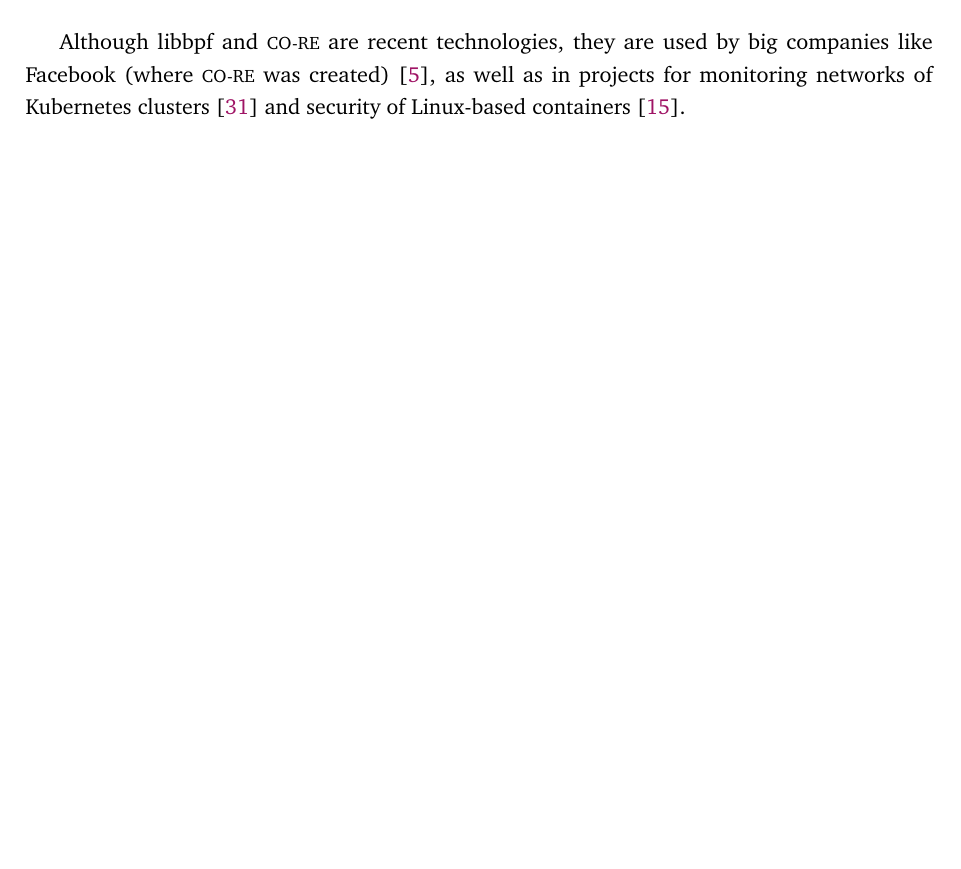
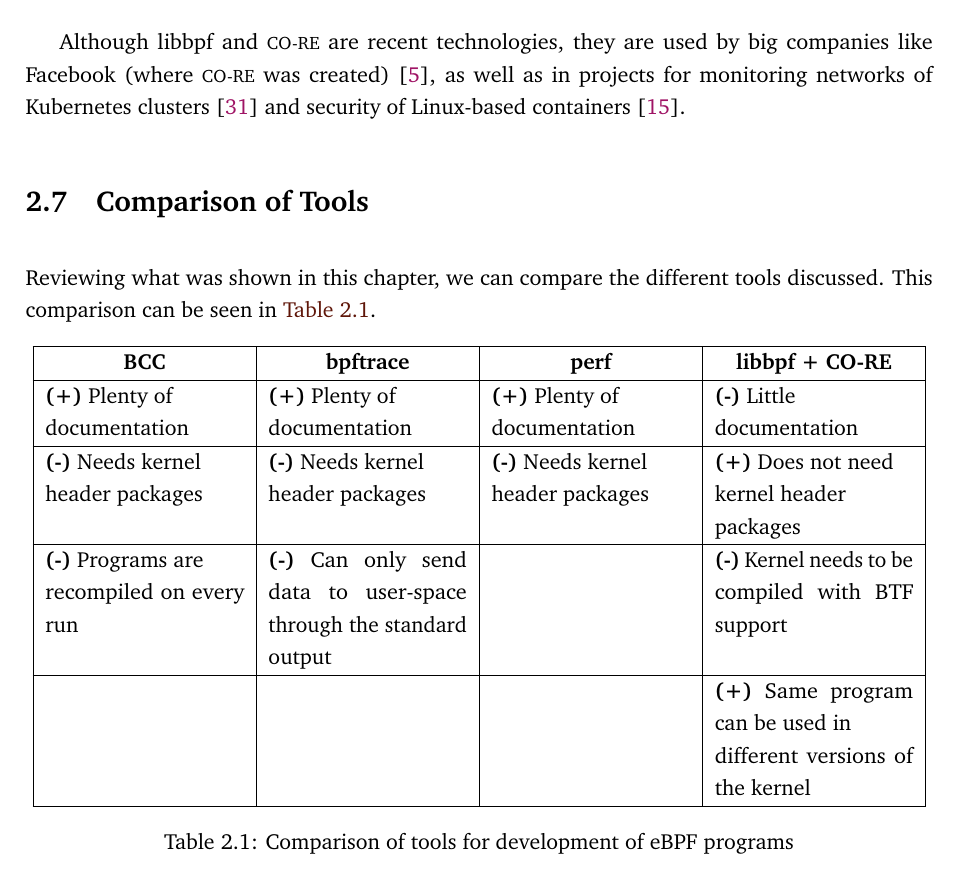
Before and after one commit to PillTime/thesis, a LaTeX thesis (latex/thesis.tex, which reads latex/chap-related.tex, latex/upthesis.sty): part of page 29 of 59 before the commit and part of page 33 of 63 after it, cut so that both start at the same text, the shorter picture padded with empty space. Compiled offline with pdfLaTeX.

Commit message:
add comparison in related chapter

```diff
--- a/latex/chap-related.tex
+++ b/latex/chap-related.tex
@@ -255,3 +255,38 @@ Although libbpf and \ac{CO-RE} are recent technologies, they are used by big
 companies like Facebook (where \ac{CO-RE} was created)~\cite{fbslide}, as well
 as in projects for monitoring networks of Kubernetes clusters~\cite{kuber} and
 security of Linux-based containers~\cite{sec}.
+
+
+\section{Comparison of Tools}
+
+Reviewing what was shown in this chapter, we can compare the different tools
+discussed. This comparison can be seen in \autoref{tab:comp}.
+
+\begin{table}[htb]
+   \centering
+   \begin{tabular}{|p{3.5cm}|p{3.5cm}|p{3.5cm}|p{3.5cm}|}
+      \hline
+      \multicolumn{1}{|c|}{\textbf{BCC}} &
+        \multicolumn{1}{c|}{\textbf{bpftrace}} &
+        \multicolumn{1}{c|}{\textbf{perf}} & \multicolumn{1}{c|}{\textbf{libbpf
+        + CO-RE}} \\
+      \hline
+      \textbf{(+)} Plenty of \newline documentation & \textbf{(+)} Plenty of
+        \newline documentation & \textbf{(+)} Plenty of \newline documentation &
+        \textbf{(-)} Little \newline documentation \\
+      \hline
+      \textbf{(-)} Needs kernel \newline header packages & \textbf{(-)} Needs
+        kernel \newline header packages & \textbf{(-)} Needs kernel \newline
+        header packages & \textbf{(+)} Does not need \newline kernel header
+        \newline packages \\
+      \hline
+      \textbf{(-)} Programs are \newline recompiled on every run & \textbf{(-)}
+        Can only send data to user-space through the standard output & &
+        \textbf{(-)} Kernel needs to be compiled with BTF support \\
+      \hline
+      & & & \textbf{(+)} Same program can be used in \newline different versions
+        of the kernel \\
+      \hline
+   \end{tabular}
+   \caption{Comparison of tools for development of eBPF programs}\label{tab:comp}
+\end{table}
--- a/latex/upthesis.sty
+++ b/latex/upthesis.sty
@@ -361,8 +361,8 @@ sortcites=true % when citing multiple references it orders then according to the
 \def\afterpreface{%
         \tableofcontents
         \addcontentsline{toc}{chapter}{\contentsname}
-           %\listoftables
-           %\addcontentsline{toc}{chapter}{\listtablename}
+           \listoftables
+           \addcontentsline{toc}{chapter}{\listtablename}
            \listoffigures
            \addcontentsline{toc}{chapter}{\listfigurename}
            \lstlistoflistings
```
